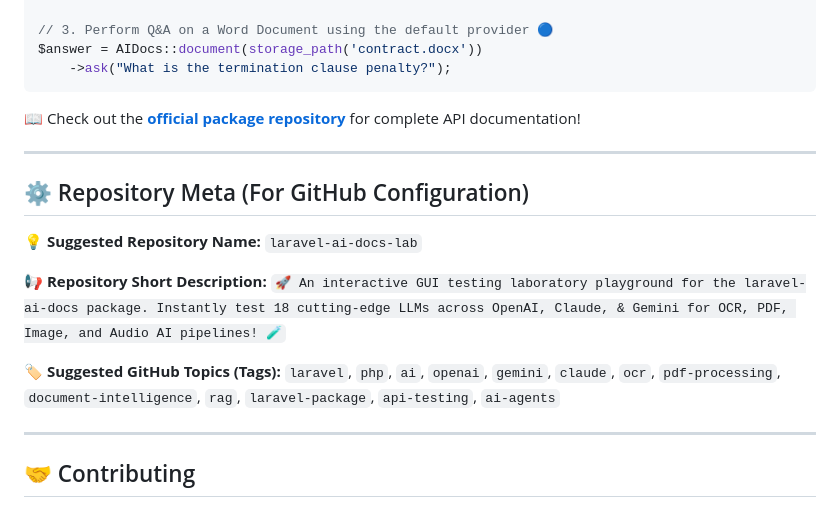
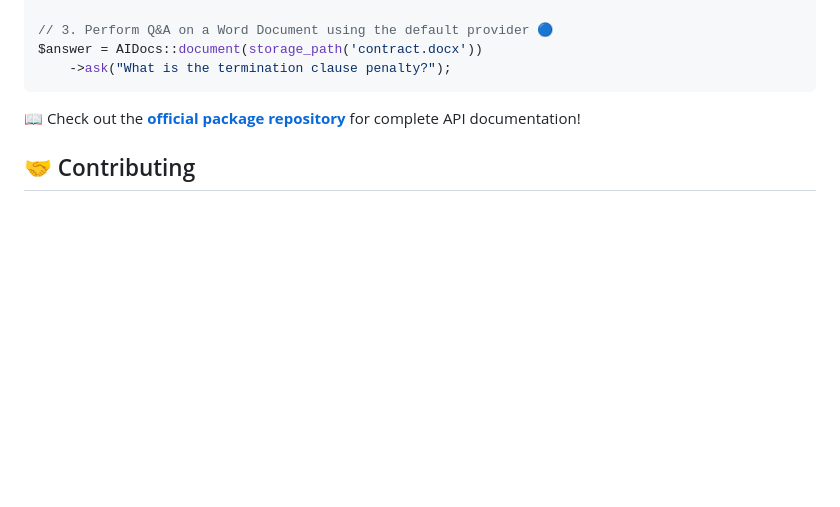
Before and after one commit to subhashladumor1/laravel-ai-docs-lab, a Markdown page: README.md, the part around the change. Drawn GitHub-style; blank space fills up the shorter version.

```diff
--- a/README.md
+++ b/README.md
@@ -164,21 +164,6 @@ $answer = AIDocs::document(storage_path('contract.docx'))
 
 📖 Check out the **[official package repository](https://github.com/subhashladumor1/laravel-ai-docs)** for complete API documentation!
 
----
-
-## ⚙️ Repository Meta (For GitHub Configuration)
-
-**💡 Suggested Repository Name:**
-`laravel-ai-docs-lab`
-
-**📢 Repository Short Description:**
-`🚀 An interactive GUI testing laboratory playground for the laravel-ai-docs package. Instantly test 18 cutting-edge LLMs across OpenAI, Claude, & Gemini for OCR, PDF, Image, and Audio AI pipelines! 🧪`
-
-**🏷️ Suggested GitHub Topics (Tags):**
-`laravel`, `php`, `ai`, `openai`, `gemini`, `claude`, `ocr`, `pdf-processing`, `document-intelligence`, `rag`, `laravel-package`, `api-testing`, `ai-agents`
-
----
-
 ## 🤝 Contributing
 
 Open source thrives on collaboration! 🌍 Found a bug? Want to add a shiny new feature?
```
